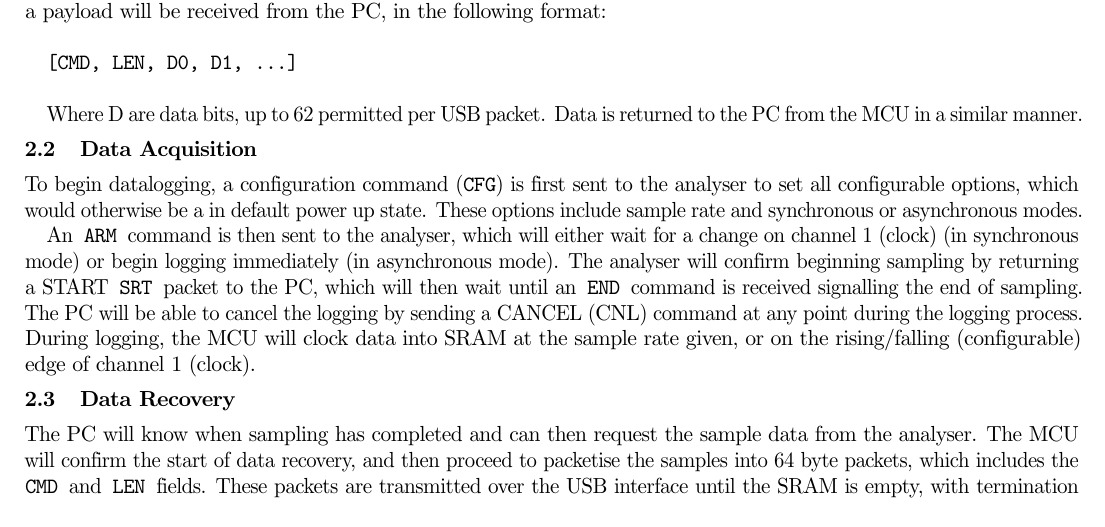
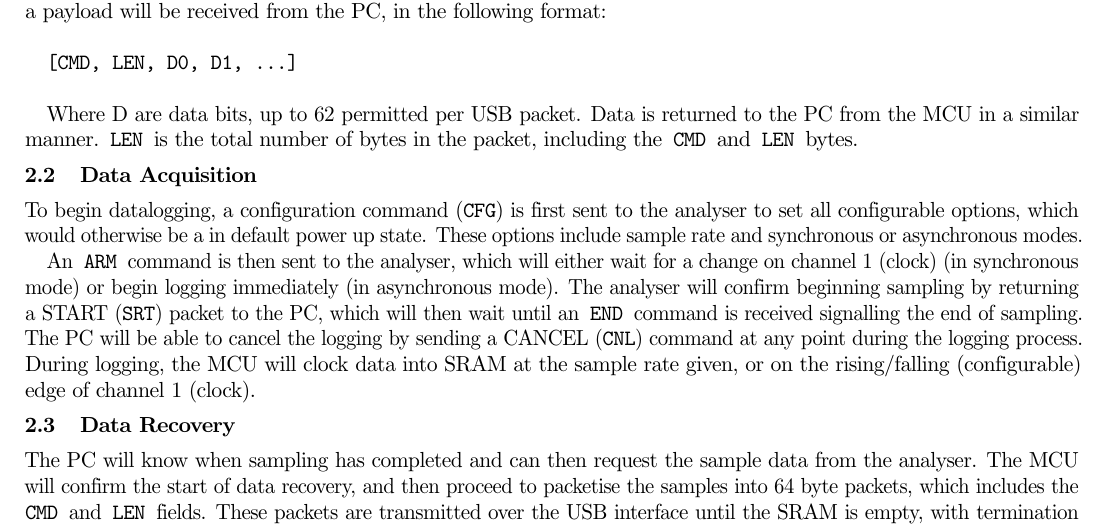
Before and after one commit to jonsowman/datalogger, a LaTeX paper (reports/initial/first-report.tex): part of page 2 of 4, cut so that both start at the same text. Compiled offline with pdfLaTeX.

Commit message:
Just tidying report

```diff
--- a/reports/initial/first-report.tex
+++ b/reports/initial/first-report.tex
@@ -75,7 +75,8 @@
     \texttt{[CMD, LEN, D0, D1,  ...]} \\
 
     Where D are data bits, up to 62 permitted per USB packet. Data is returned
-    to the PC from the MCU in a similar manner.
+    to the PC from the MCU in a similar manner. \texttt{LEN} is the total number
+    of bytes in the packet, including the \texttt{CMD} and \texttt{LEN} bytes.
 
 \subsection{Data Acquisition}
     To begin datalogging, a configuration command (\texttt{CFG})
@@ -87,10 +88,11 @@
     An \texttt{ARM} command is then sent to the analyser, which will either wait
     for a change on channel 1 (clock) (in synchronous mode) or begin logging
     immediately (in asynchronous mode). The analyser will confirm beginning
-    sampling by returning a START \texttt{SRT} packet to the PC, which will then
+    sampling by returning a START (\texttt{SRT}) packet to the PC, which
+    will then
     wait until an \texttt{END} command is received signalling the end of
     sampling. The PC will be able to cancel the logging by sending a CANCEL
-    (\text{CNL}) command at any point during the logging process. During
+    (\texttt{CNL}) command at any point during the logging process. During
     logging, the MCU will clock data into SRAM at the sample rate given, or on
     the rising/falling (configurable) edge of channel 1 (clock).
 
```
Also changed, not shown: reports/initial/first-report.pdf, reports/initial/first-report.tex (2 more changed lines), 1 other file.
